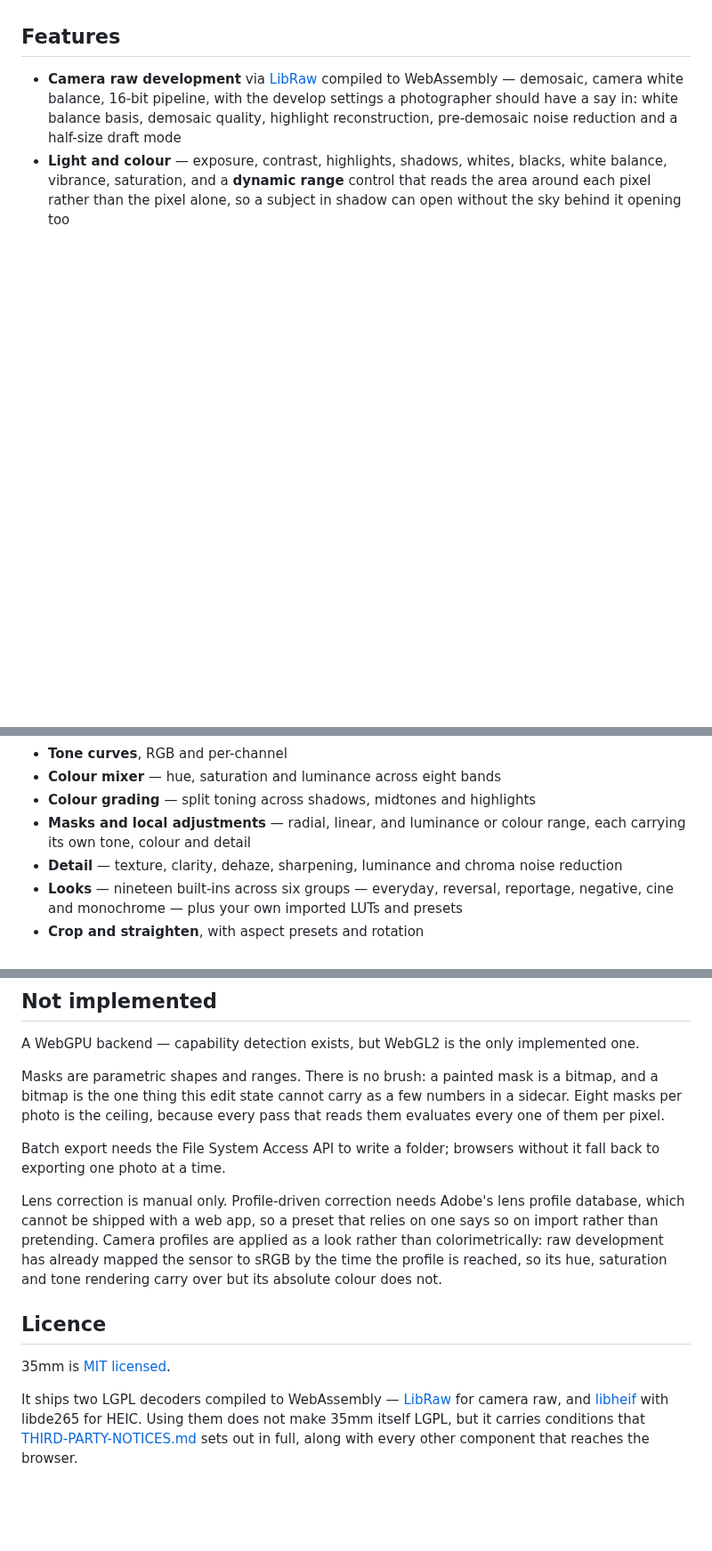
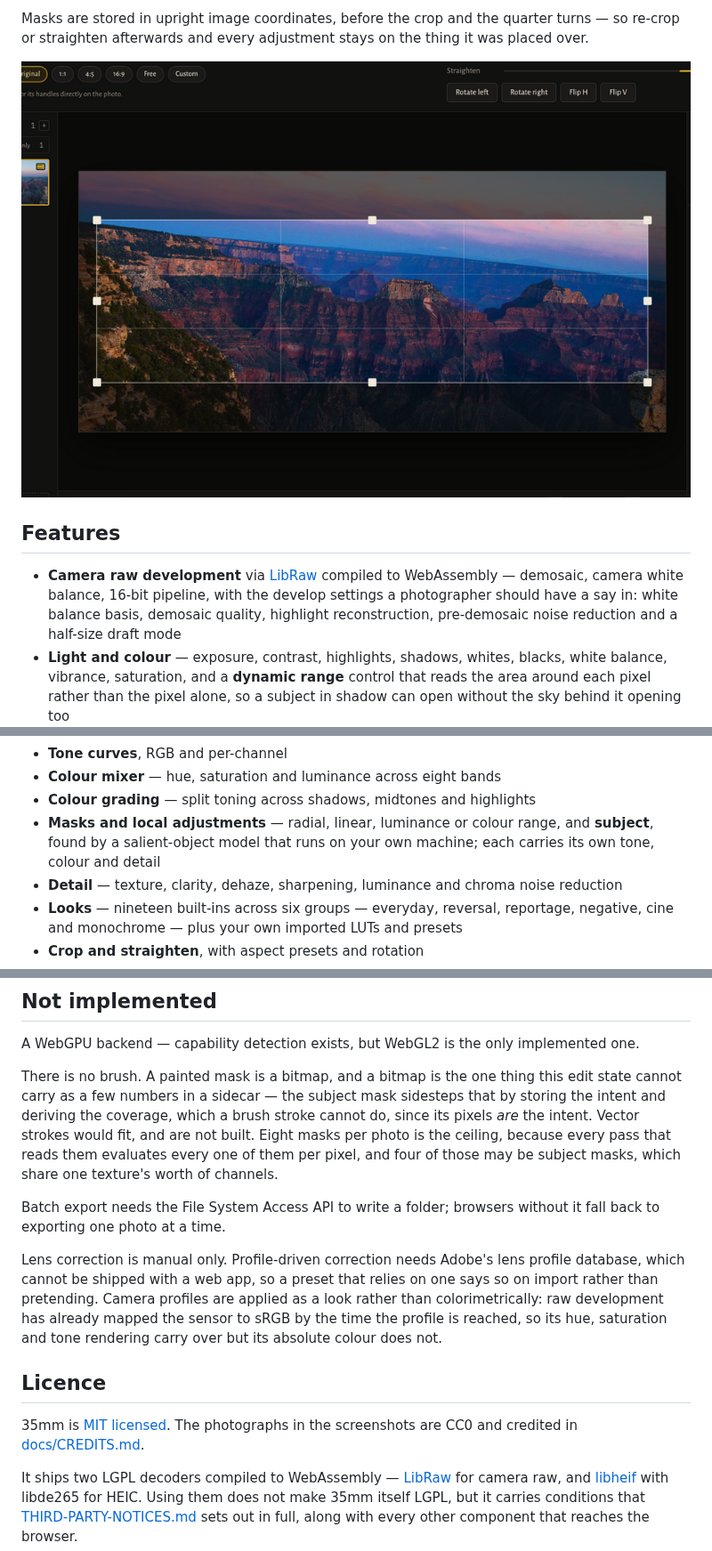
Before and after one commit to theanam/35mm.photo, a Markdown page: README.md, 3 parts joined by grey strips. Shown at 89% size. Drawn GitHub-style; pictures changed too: docs/feature-crop.png (added); blank space fills up the shorter version.

```diff
--- a/README.md
+++ b/README.md
@@ -20,3 +49,10 @@ original file is never rewritten unless you export.
+Masks are stored in upright image coordinates, before the crop and the quarter
+turns — so re-crop or straighten afterwards and every adjustment stays on the
+thing it was placed over.
+
+<p align="center">
+  <img src="docs/feature-crop.png" alt="The crop overlay with handles and thirds, mid-straighten" width="900">
+</p>
 
 ## Features
 
@@ -32,8 +68,9 @@ original file is never rewritten unless you export.
 - **Tone curves**, RGB and per-channel
 - **Colour mixer** — hue, saturation and luminance across eight bands
 - **Colour grading** — split toning across shadows, midtones and highlights
-- **Masks and local adjustments** — radial, linear, and luminance or colour
-  range, each carrying its own tone, colour and detail
+- **Masks and local adjustments** — radial, linear, luminance or colour range,
+  and **subject**, found by a salient-object model that runs on your own
+  machine; each carries its own tone, colour and detail
 - **Detail** — texture, clarity, dehaze, sharpening, luminance and chroma
   noise reduction
 - **Looks** — nineteen built-ins across six groups — everyday, reversal,
@@ -185,10 +224,13 @@ about a photo is sent anywhere.
 A WebGPU backend — capability detection exists, but WebGL2 is the only
 implemented one.
 
-Masks are parametric shapes and ranges. There is no brush: a painted mask is a
-bitmap, and a bitmap is the one thing this edit state cannot carry as a few
-numbers in a sidecar. Eight masks per photo is the ceiling, because every pass
-that reads them evaluates every one of them per pixel.
+There is no brush. A painted mask is a bitmap, and a bitmap is the one thing
+this edit state cannot carry as a few numbers in a sidecar — the subject mask
+sidesteps that by storing the intent and deriving the coverage, which a brush
+stroke cannot do, since its pixels *are* the intent. Vector strokes would fit,
+and are not built. Eight masks per photo is the ceiling, because every pass that
+reads them evaluates every one of them per pixel, and four of those may be
+subject masks, which share one texture's worth of channels.
 
 Batch export needs the File System Access API to write a folder; browsers
 without it fall back to exporting one photo at a time.
@@ -202,7 +244,8 @@ saturation and tone rendering carry over but its absolute colour does not.
 
 ## Licence
 
-35mm is [MIT licensed](LICENSE).
+35mm is [MIT licensed](LICENSE). The photographs in the screenshots are CC0 and
+credited in [docs/CREDITS.md](docs/CREDITS.md).
 
 It ships two LGPL decoders compiled to WebAssembly — [LibRaw](https://www.libraw.org/)
 for camera raw, and [libheif](https://github.com/strukturag/libheif) with libde265
```
Also changed, not shown: other parts of README.md (+32 -1 lines), docs/CREDITS.md (added, +18 -0 lines), docs/feature-looks.png (added), docs/feature-subject.png (added), 1 other file.
